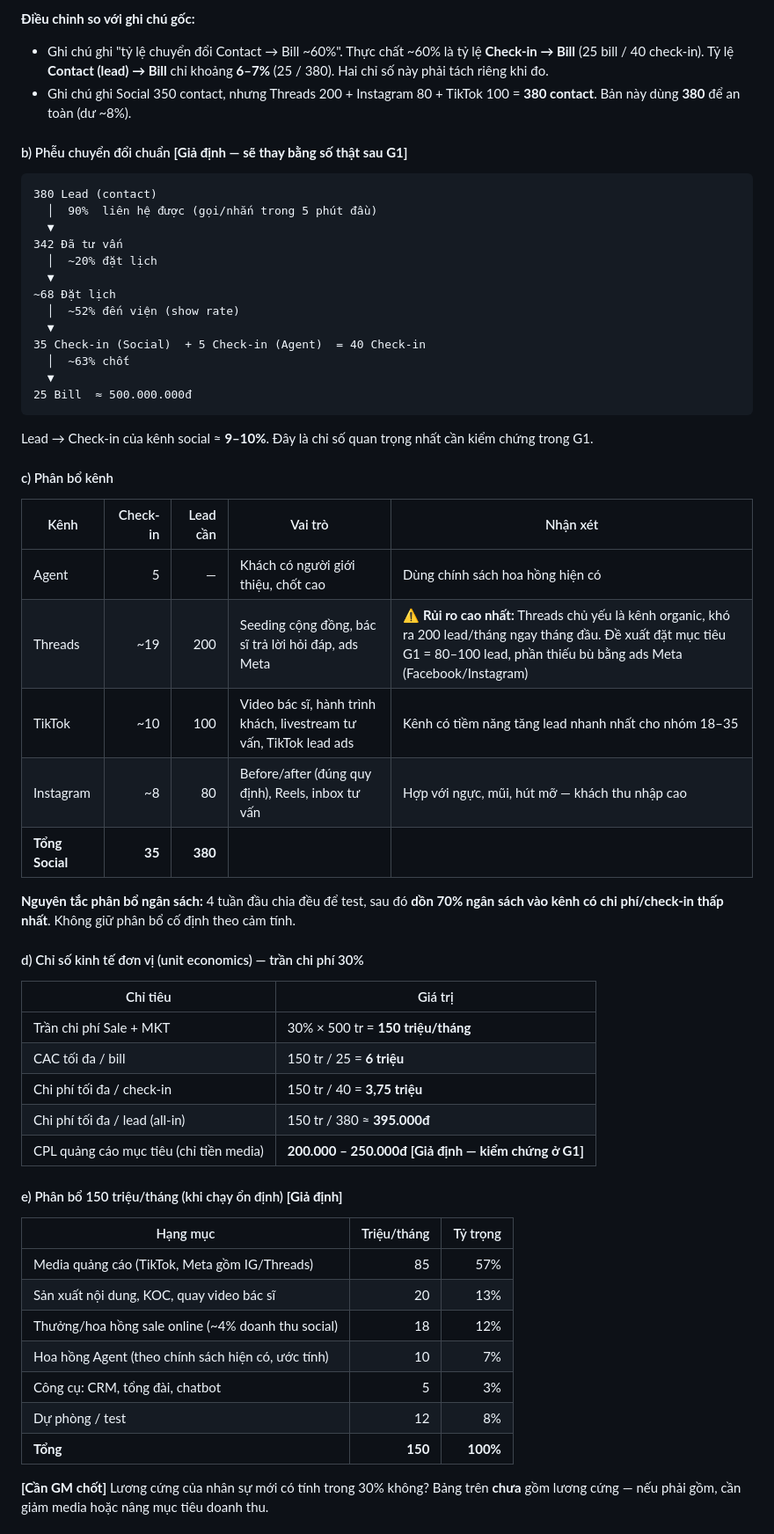
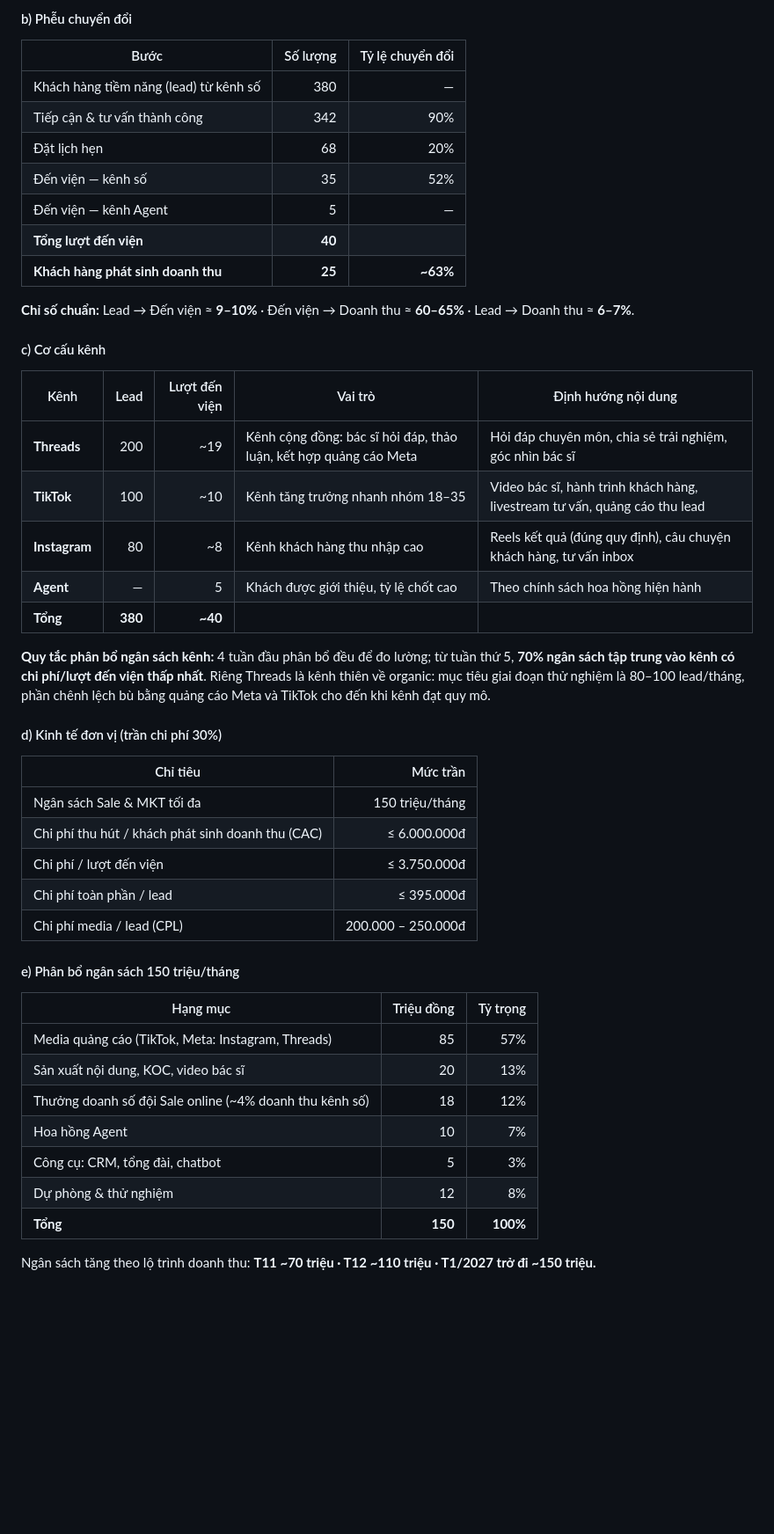
Before and after one commit to chidthuy/brainstorm, a Markdown page: thu-cuc-saigon/Ke_hoach_kinh_doanh_moi.md, the part around one of its changes. Shown at 88% size. Rendered like a GitHub page; blank space fills up the shorter version.

````diff
--- a/thu-cuc-saigon/Ke_hoach_kinh_doanh_moi.md
+++ b/thu-cuc-saigon/Ke_hoach_kinh_doanh_moi.md
@@ -96,61 +124,51 @@
 
-**Điều chỉnh so với ghi chú gốc:**
-- Ghi chú ghi "tỷ lệ chuyển đổi Contact → Bill ~60%". Thực chất ~60% là tỷ lệ **Check-in → Bill** (25 bill / 40 check-in). Tỷ lệ **Contact (lead) → Bill** chỉ khoảng **6–7%** (25 / 380). Hai chỉ số này phải tách riêng khi đo.
-- Ghi chú ghi Social 350 contact, nhưng Threads 200 + Instagram 80 + TikTok 100 = **380 contact**. Bản này dùng **380** để an toàn (dư ~8%).
+#### b) Phễu chuyển đổi
 
-#### b) Phễu chuyển đổi chuẩn **[Giả định — sẽ thay bằng số thật sau G1]**
+| Bước | Số lượng | Tỷ lệ chuyển đổi |
+|---|---:|---:|
+| Khách hàng tiềm năng (lead) từ kênh số | 380 | — |
+| Tiếp cận & tư vấn thành công | 342 | 90% |
+| Đặt lịch hẹn | 68 | 20% |
+| Đến viện — kênh số | 35 | 52% |
+| Đến viện — kênh Agent | 5 | — |
+| **Tổng lượt đến viện** | **40** | |
+| **Khách hàng phát sinh doanh thu** | **25** | **~63%** |
 
-```
-380 Lead (contact)
-  │  90%  liên hệ được (gọi/nhắn trong 5 phút đầu)
-  ▼
-342 Đã tư vấn
-  │  ~20% đặt lịch
-  ▼
-~68 Đặt lịch
-  │  ~52% đến viện (show rate)
-  ▼
-35 Check-in (Social)  + 5 Check-in (Agent)  = 40 Check-in
-  │  ~63% chốt
-  ▼
-25 Bill  ≈ 500.000.000đ
-```
+**Chỉ số chuẩn:** Lead → Đến viện ≈ **9–10%** · Đến viện → Doanh thu ≈ **60–65%** · Lead → Doanh thu ≈ **6–7%**.
 
-Lead → Check-in của kênh social ≈ **9–10%**. Đây là chỉ số quan trọng nhất cần kiểm chứng trong G1.
+#### c) Cơ cấu kênh
 
-#### c) Phân bổ kênh
+| Kênh | Lead | Lượt đến viện | Vai trò | Định hướng nội dung |
+|---|---:|---:|---|---|
+| **Threads** | 200 | ~19 | Kênh cộng đồng: bác sĩ hỏi đáp, thảo luận, kết hợp quảng cáo Meta | Hỏi đáp chuyên môn, chia sẻ trải nghiệm, góc nhìn bác sĩ |
+| **TikTok** | 100 | ~10 | Kênh tăng trưởng nhanh nhóm 18–35 | Video bác sĩ, hành trình khách hàng, livestream tư vấn, quảng cáo thu lead |
+| **Instagram** | 80 | ~8 | Kênh khách hàng thu nhập cao | Reels kết quả (đúng quy định), câu chuyện khách hàng, tư vấn inbox |
+| **Agent** | — | 5 | Khách được giới thiệu, tỷ lệ chốt cao | Theo chính sách hoa hồng hiện hành |
+| **Tổng** | **380** | **~40** | | |
 
-| Kênh | Check-in | Lead cần | Vai trò | Nhận xét |
-|---|---:|---:|---|---|
-| Agent | 5 | — | Khách có người giới thiệu, chốt cao | Dùng chính sách hoa hồng hiện có |
-| Threads | ~19 | 200 | Seeding cộng đồng, bác sĩ trả lời hỏi đáp, ads Meta | ⚠️ **Rủi ro cao nhất:** Threads chủ yếu là kênh organic, khó ra 200 lead/tháng ngay tháng đầu. Đề xuất đặt mục tiêu G1 = 80–100 lead, phần thiếu bù bằng ads Meta (Facebook/Instagram) |
-| TikTok | ~10 | 100 | Video bác sĩ, hành trình khách, livestream tư vấn, TikTok lead ads | Kênh có tiềm năng tăng lead nhanh nhất cho nhóm 18–35 |
-| Instagram | ~8 | 80 | Before/after (đúng quy định), Reels, inbox tư vấn | Hợp với ngực, mũi, hút mỡ — khách thu nhập cao |
-| **Tổng Social** | **35** | **380** | | |
+**Quy tắc phân bổ ngân sách kênh:** 4 tuần đầu phân bổ đều để đo lường; từ tuần thứ 5, **70% ngân sách tập trung vào kênh có chi phí/lượt đến viện thấp nhất**. Riêng Threads là kênh thiên về organic: mục tiêu giai đoạn thử nghiệm là 80–100 lead/tháng, phần chênh lệch bù bằng quảng cáo Meta và TikTok cho đến khi kênh đạt quy mô.
 
-**Nguyên tắc phân bổ ngân sách:** 4 tuần đầu chia đều để test, sau đó **dồn 70% ngân sách vào kênh có chi phí/check-in thấp nhất**. Không giữ phân bổ cố định theo cảm tính.
+#### d) Kinh tế đơn vị (trần chi phí 30%)
 
-#### d) Chỉ số kinh tế đơn vị (unit economics) — trần chi phí 30%
+| Chỉ tiêu | Mức trần |
+|---|---:|
+| Ngân sách Sale & MKT tối đa | 150 triệu/tháng |
+| Chi phí thu hút / khách phát sinh doanh thu (CAC) | ≤ 6.000.000đ |
+| Chi phí / lượt đến viện | ≤ 3.750.000đ |
+| Chi phí toàn phần / lead | ≤ 395.000đ |
+| Chi phí media / lead (CPL) | 200.000 – 250.000đ |
 
-| Chỉ tiêu | Giá trị |
-|---|---|
-| Trần chi phí Sale + MKT | 30% × 500 tr = **150 triệu/tháng** |
-| CAC tối đa / bill | 150 tr / 25 = **6 triệu** |
-| Chi phí tối đa / check-in | 150 tr / 40 = **3,75 triệu** |
-| Chi phí tối đa / lead (all-in) | 150 tr / 380 ≈ **395.000đ** |
-| CPL quảng cáo mục tiêu (chỉ tiền media) | **200.000 – 250.000đ** **[Giả định — kiểm chứng ở G1]** |
+#### e) Phân bổ ngân sách 150 triệu/tháng
 
-#### e) Phân bổ 150 triệu/tháng (khi chạy ổn định) **[Giả định]**
-
-| Hạng mục | Triệu/tháng | Tỷ trọng |
+| Hạng mục | Triệu đồng | Tỷ trọng |
 |---|---:|---:|
-| Media quảng cáo (TikTok, Meta gồm IG/Threads) | 85 | 57% |
-| Sản xuất nội dung, KOC, quay video bác sĩ | 20 | 13% |
-| Thưởng/hoa hồng sale online (~4% doanh thu social) | 18 | 12% |
-| Hoa hồng Agent (theo chính sách hiện có, ước tính) | 10 | 7% |
+| Media quảng cáo (TikTok, Meta: Instagram, Threads) | 85 | 57% |
+| Sản xuất nội dung, KOC, video bác sĩ | 20 | 13% |
+| Thưởng doanh số đội Sale online (~4% doanh thu kênh số) | 18 | 12% |
+| Hoa hồng Agent | 10 | 7% |
 | Công cụ: CRM, tổng đài, chatbot | 5 | 3% |
-| Dự phòng / test | 12 | 8% |
+| Dự phòng & thử nghiệm | 12 | 8% |
 | **Tổng** | **150** | **100%** |
 
-**[Cần GM chốt]** Lương cứng của nhân sự mới có tính trong 30% không? Bảng trên **chưa** gồm lương cứng — nếu phải gồm, cần giảm media hoặc nâng mục tiêu doanh thu.
+Ngân sách tăng theo lộ trình doanh thu: **T11 ~70 triệu · T12 ~110 triệu · T1/2027 trở đi ~150 triệu.**
 
````
Also changed, not shown: other parts of thu-cuc-saigon/Ke_hoach_kinh_doanh_moi.md (+242 -188 lines).
